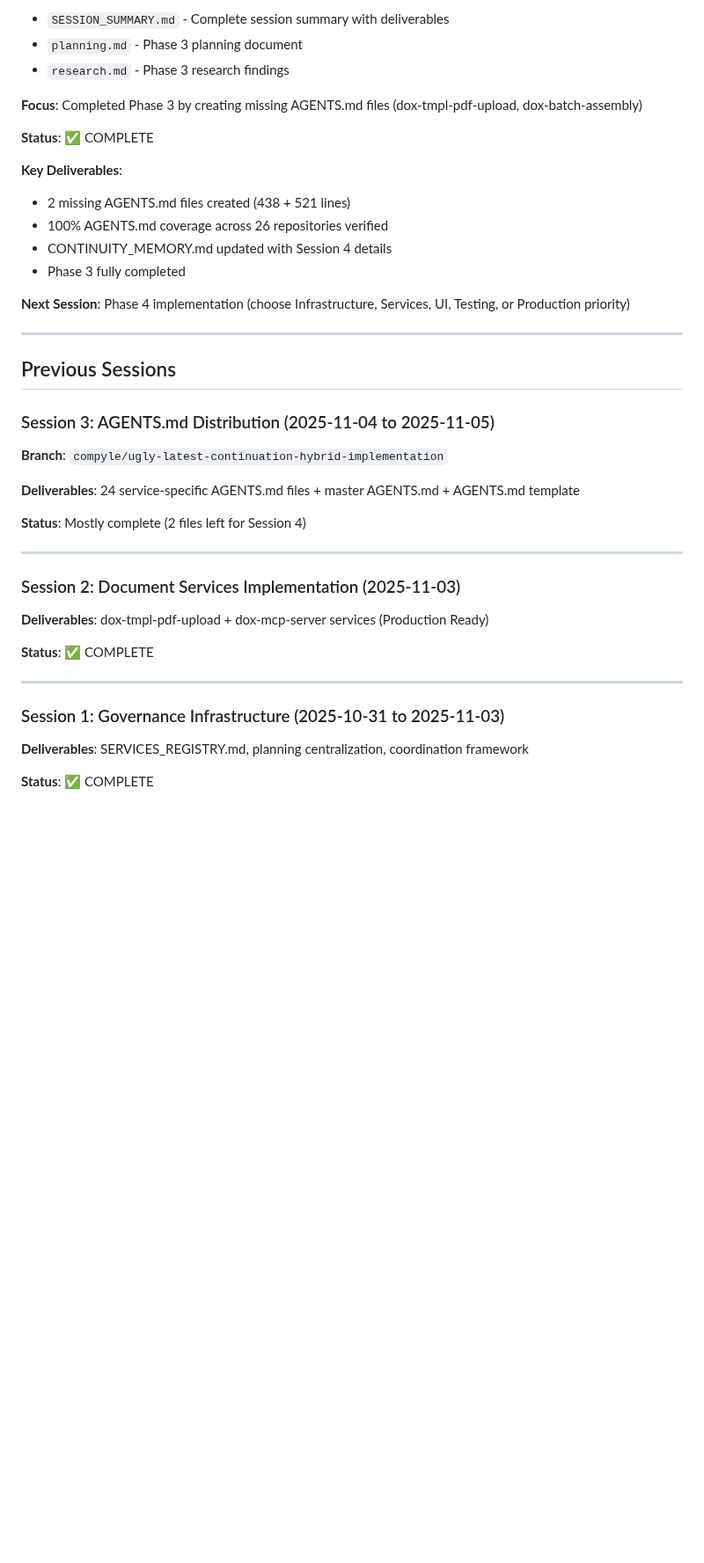
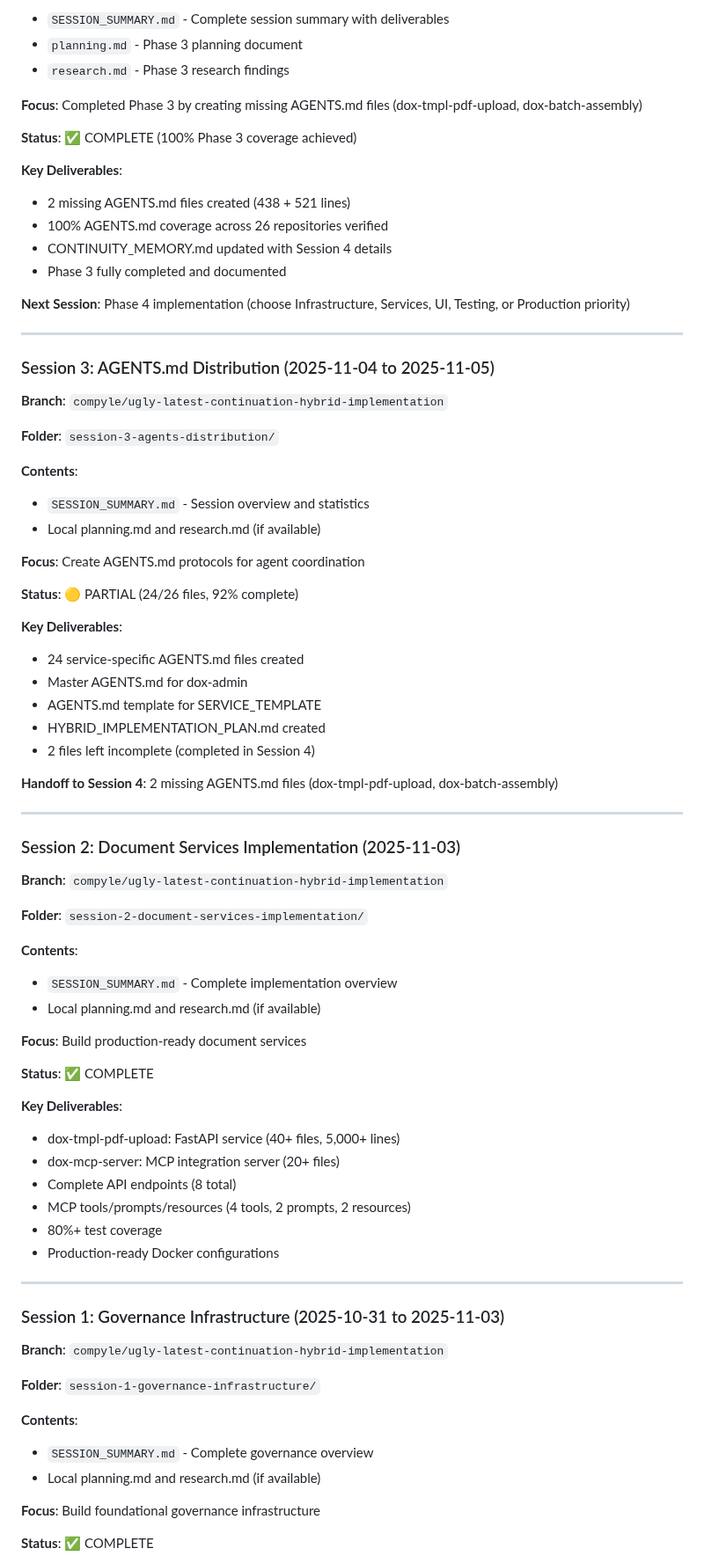
Before and after one commit to uberpu-ntiva/dox-admin, a Markdown page: docs/compyle/README.md, the part around one of its changes. Shown at 88% size. Rendered like a GitHub page; blank space fills up the shorter version.

Commit message:
Auto-commit: Agent tool execution

```diff
--- a/docs/compyle/README.md
+++ b/docs/compyle/README.md
@@ -23,40 +23,77 @@
 
 **Focus**: Completed Phase 3 by creating missing AGENTS.md files (dox-tmpl-pdf-upload, dox-batch-assembly)
 
-**Status**: ✅ COMPLETE
+**Status**: ✅ COMPLETE (100% Phase 3 coverage achieved)
 
 **Key Deliverables**:
 - 2 missing AGENTS.md files created (438 + 521 lines)
 - 100% AGENTS.md coverage across 26 repositories verified
 - CONTINUITY_MEMORY.md updated with Session 4 details
-- Phase 3 fully completed
+- Phase 3 fully completed and documented
 
 **Next Session**: Phase 4 implementation (choose Infrastructure, Services, UI, Testing, or Production priority)
 
 ---
 
-## Previous Sessions
-
 ### Session 3: AGENTS.md Distribution (2025-11-04 to 2025-11-05)
 
 **Branch**: `compyle/ugly-latest-continuation-hybrid-implementation`
 
-**Deliverables**: 24 service-specific AGENTS.md files + master AGENTS.md + AGENTS.md template
+**Folder**: `session-3-agents-distribution/`
 
-**Status**: Mostly complete (2 files left for Session 4)
+**Contents**:
+- `SESSION_SUMMARY.md` - Session overview and statistics
+- Local planning.md and research.md (if available)
+
+**Focus**: Create AGENTS.md protocols for agent coordination
+
+**Status**: 🟡 PARTIAL (24/26 files, 92% complete)
+
+**Key Deliverables**:
+- 24 service-specific AGENTS.md files created
+- Master AGENTS.md for dox-admin
+- AGENTS.md template for SERVICE_TEMPLATE
+- HYBRID_IMPLEMENTATION_PLAN.md created
+- 2 files left incomplete (completed in Session 4)
+
+**Handoff to Session 4**: 2 missing AGENTS.md files (dox-tmpl-pdf-upload, dox-batch-assembly)
 
 ---
 
 ### Session 2: Document Services Implementation (2025-11-03)
 
-**Deliverables**: dox-tmpl-pdf-upload + dox-mcp-server services (Production Ready)
+**Branch**: `compyle/ugly-latest-continuation-hybrid-implementation`
+
+**Folder**: `session-2-document-services-implementation/`
+
+**Contents**:
+- `SESSION_SUMMARY.md` - Complete implementation overview
+- Local planning.md and research.md (if available)
+
+**Focus**: Build production-ready document services
 
 **Status**: ✅ COMPLETE
+
+**Key Deliverables**:
+- dox-tmpl-pdf-upload: FastAPI service (40+ files, 5,000+ lines)
+- dox-mcp-server: MCP integration server (20+ files)
+- Complete API endpoints (8 total)
+- MCP tools/prompts/resources (4 tools, 2 prompts, 2 resources)
+- 80%+ test coverage
+- Production-ready Docker configurations
 
 ---
 
 ### Session 1: Governance Infrastructure (2025-10-31 to 2025-11-03)
 
-**Deliverables**: SERVICES_REGISTRY.md, planning centralization, coordination framework
+**Branch**: `compyle/ugly-latest-continuation-hybrid-implementation`
+
+**Folder**: `session-1-governance-infrastructure/`
+
+**Contents**:
+- `SESSION_SUMMARY.md` - Complete governance overview
+- Local planning.md and research.md (if available)
+
+**Focus**: Build foundational governance infrastructure
 
 **Status**: ✅ COMPLETE
```
Also changed, not shown: other parts of docs/compyle/README.md (+8 -0 lines).
